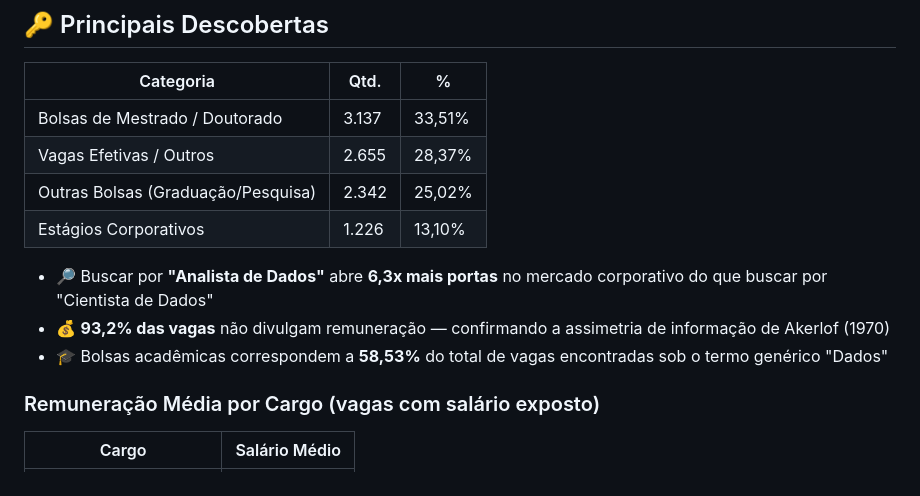
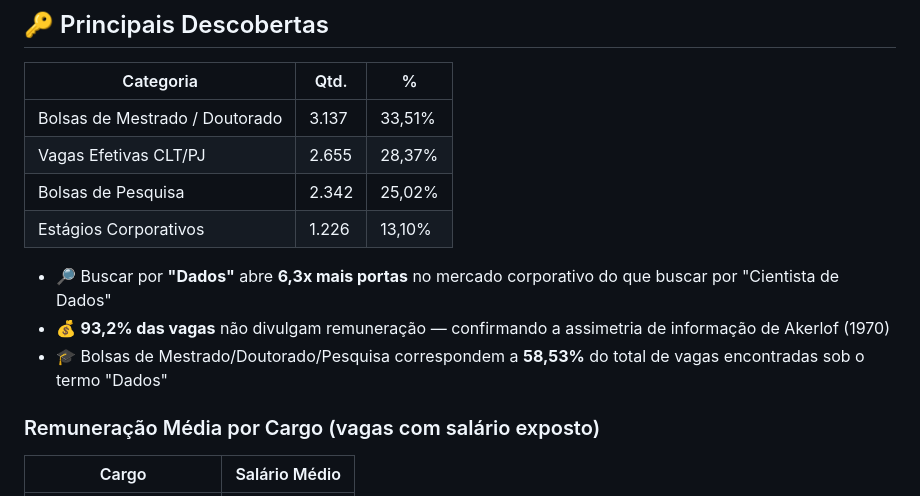
Before and after one commit to jonataslima7991-commits/engenharia-reversa-busca-emprego, a Markdown page: README.md, the part around one of its changes. Drawn GitHub-style.

```diff
--- a/README.md
+++ b/README.md
@@ -21,13 +21,13 @@ Este projeto aplica **engenharia reversa** sobre o banco de dados de vagas da pl
 | Categoria | Qtd. | % |
 |---|---|---|
 | Bolsas de Mestrado / Doutorado | 3.137 | 33,51% |
-| Vagas Efetivas / Outros | 2.655 | 28,37% |
-| Outras Bolsas (Graduação/Pesquisa) | 2.342 | 25,02% |
+| Vagas Efetivas CLT/PJ | 2.655 | 28,37% |
+| Bolsas de Pesquisa | 2.342 | 25,02% |
 | Estágios Corporativos | 1.226 | 13,10% |
 
-- 🔎 Buscar por **"Analista de Dados"** abre **6,3x mais portas** no mercado corporativo do que buscar por "Cientista de Dados"
+- 🔎 Buscar por **"Dados"** abre **6,3x mais portas** no mercado corporativo do que buscar por "Cientista de Dados"
 - 💰 **93,2% das vagas** não divulgam remuneração — confirmando a assimetria de informação de Akerlof (1970)
-- 🎓 Bolsas acadêmicas correspondem a **58,53%** do total de vagas encontradas sob o termo genérico "Dados"
+- 🎓 Bolsas de Mestrado/Doutorado/Pesquisa correspondem a **58,53%** do total de vagas encontradas sob o termo "Dados"
 
 ### Remuneração Média por Cargo (vagas com salário exposto)
 
```
Also changed, not shown: other parts of README.md (+1 -1 lines).
